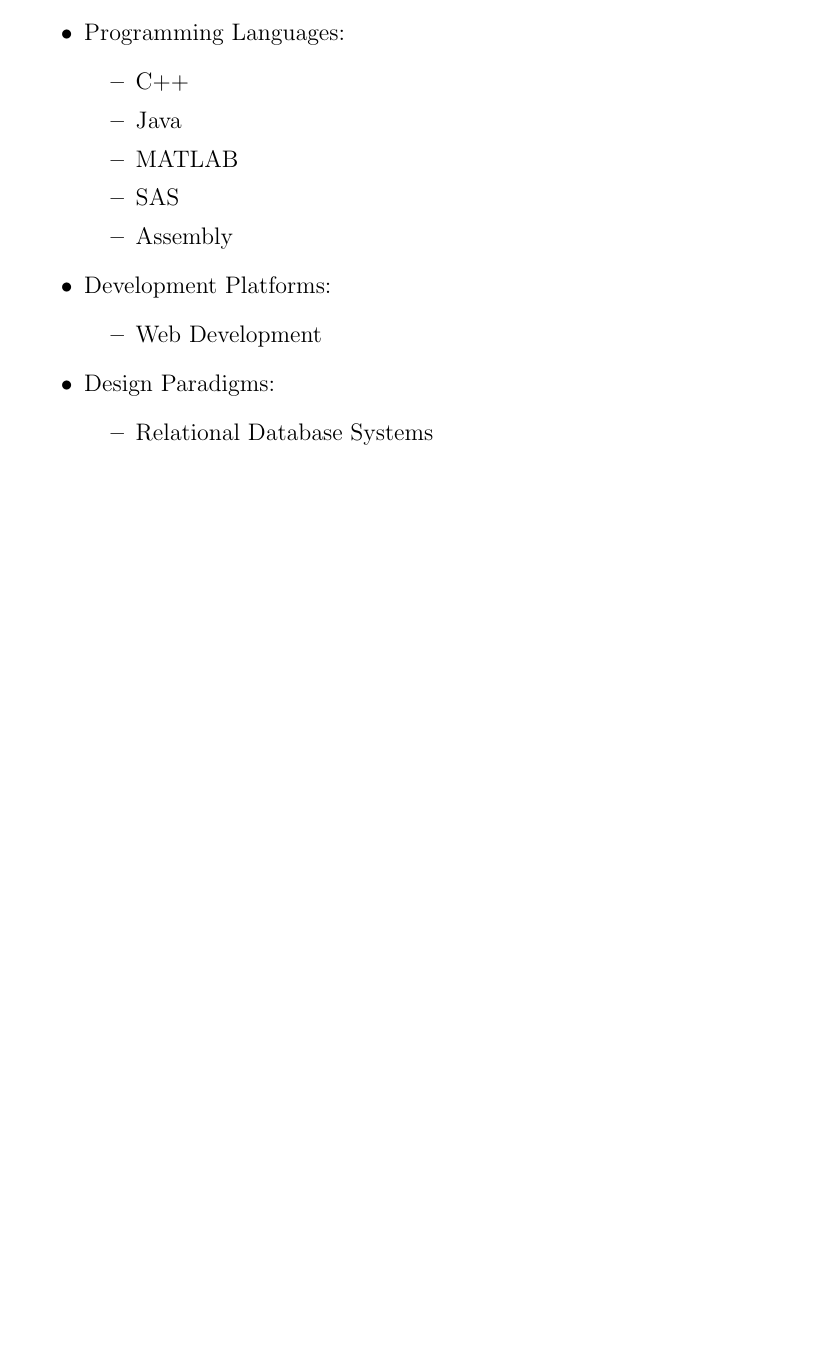
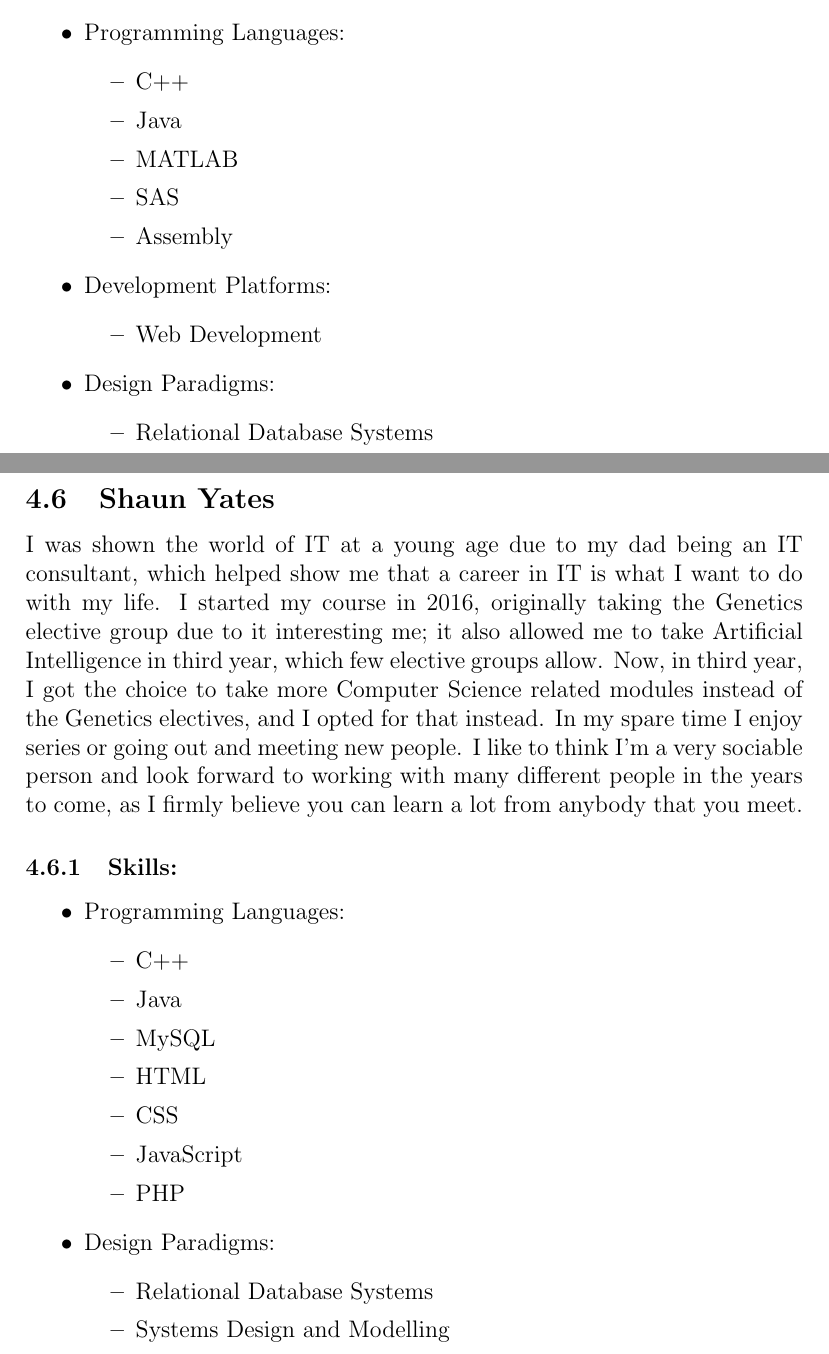
Before and after one commit to BinaryNinjaz/COS301_Tender, a LaTeX document (Harvest/Harvest_2018.tex): part of page 10 of 10 before the commit and two parts of pages 10 and 11 of 11 after it, the two joined at a grey line, cut so that both start at the same text, the shorter picture padded with empty space. Compiled offline with pdfLaTeX.

Commit message:
Added Shauns Bio

```diff
--- a/Harvest/Harvest_2018.tex
+++ b/Harvest/Harvest_2018.tex
@@ -305,4 +305,27 @@ I am currently a 3rd-year student at the University of Pretoria studying BSc. Co
 	\end{itemize}
 	\end{itemize}
 
+	\subsection{Shaun Yates}
+	I was shown the world of IT at a young age due to my dad being an IT consultant, which helped show me that a career in IT is what I want to do with my life. I started my course in 2016, originally taking the Genetics elective group due to it interesting me; it also allowed me to take Artificial Intelligence in third year, which few elective groups allow. Now, in third year, I got the choice to take more Computer Science related modules instead of the Genetics electives, and I opted for that instead. In my spare time I enjoy series or going out and meeting new people. I like to think I'm a very sociable person and look forward to working with many different people in the years to come, as I firmly believe you can learn a lot from anybody that you meet.
+
+	\subsubsection{Skills:}
+	\begin{itemize}
+	\item Programming Languages:
+	\begin{itemize}
+	\item C++
+	\item Java
+	\item MySQL
+	\item HTML
+	\item CSS
+	\item JavaScript
+	\item PHP
+	\end{itemize}
+	\item Design Paradigms:
+	\begin{itemize}
+	\item Relational Database Systems
+	\item Systems Design and Modelling
+	\end{itemize}
+	\end{itemize}
+
+
 \end{document}
```
Also changed, not shown: Harvest/Harvest_2018.pdf, 4 other files.
